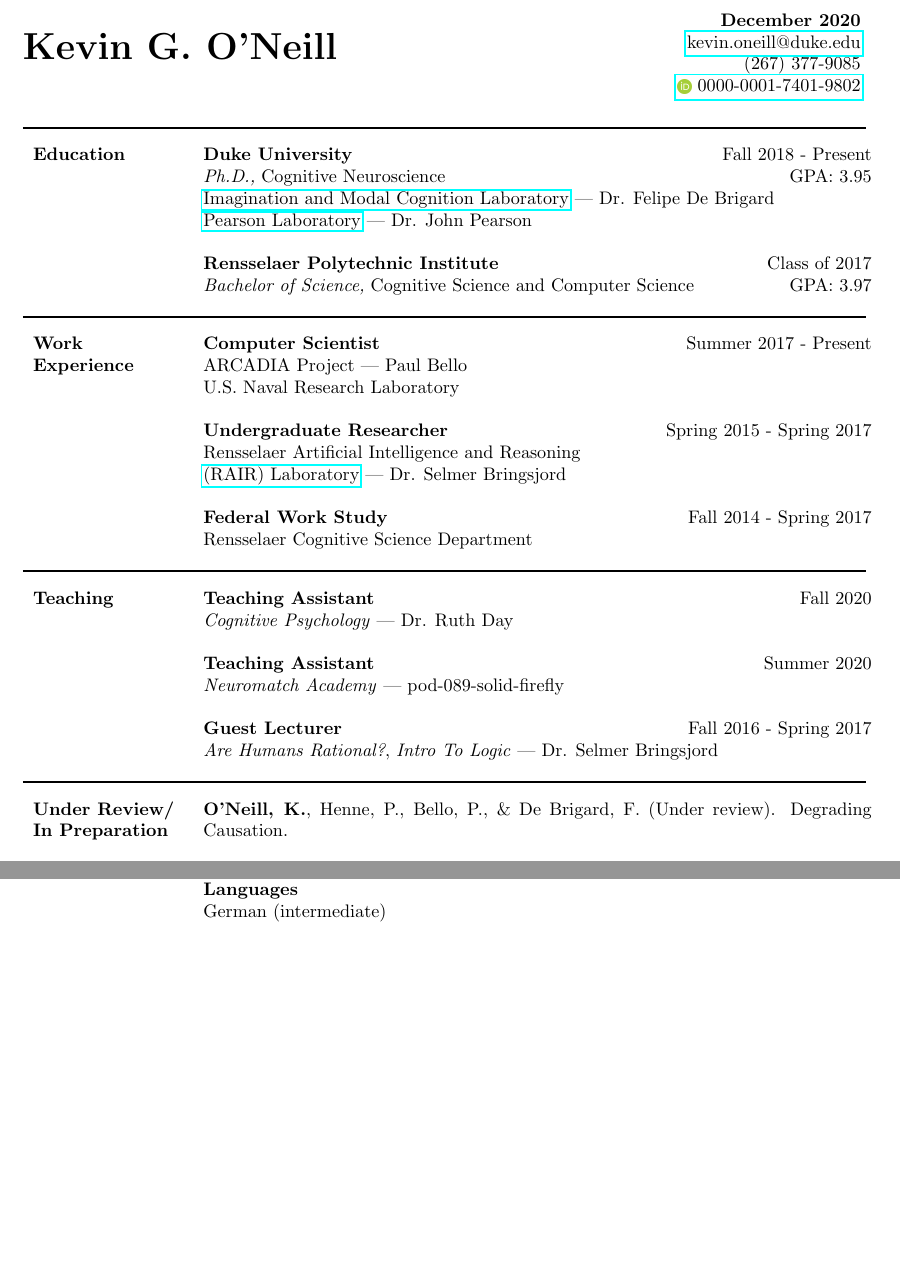
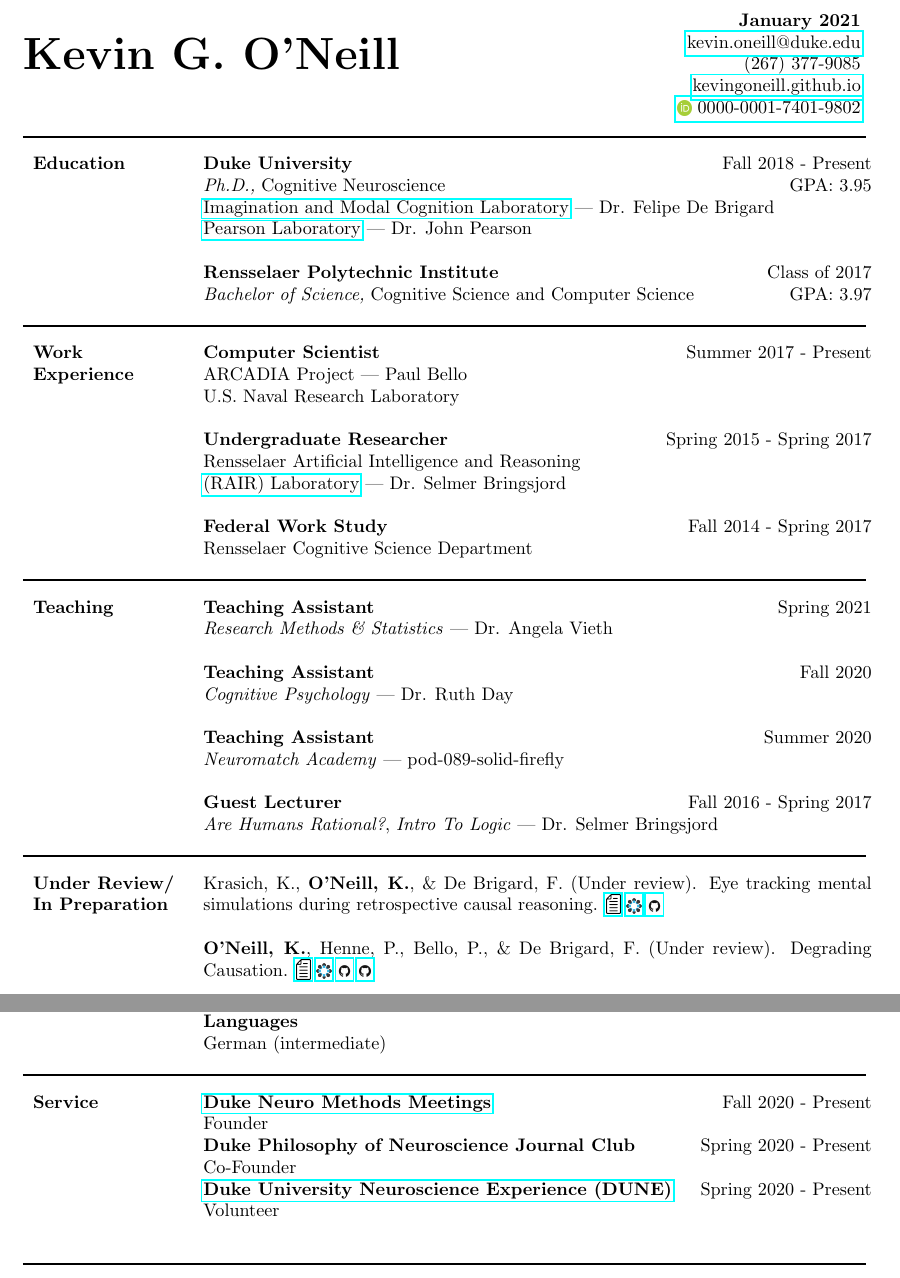
Before and after one commit to kevingoneill/cv, a LaTeX CV (cv.tex, which reads papers.bib, papers.tex, teaching.tex): two parts of pages 1 and 3 of 3 before the commit and two parts of pages 1 and 3 of 4 after it, joined at a grey line, cut at the place of the change, the shorter picture padded with empty space. Compiled offline with pdfLaTeX.

Commit message:
Updates for 2021, added a service section

```diff
--- a/cv.tex
+++ b/cv.tex
@@ -4,6 +4,7 @@
 \usepackage[style=apa, backend=biber, bibencoding=utf8]{biblatex}
 \usepackage{graphicx}
 \usepackage{hyperref}
+\usepackage{multicol}
 
 \addbibresource{papers.bib}
 \addbibresource{conference-papers.bib}
@@ -14,12 +15,15 @@
 %% ORCID ID
 \newcommand{\orcid}[1]{\href{https://orcid.org/#1}{\raisebox{-0.15\totalheight}{\includegraphics[width=8pt]{img/orcid.png}} #1}}
 
+\newcommand{\imglink}[2]{\href{#2}{\raisebox{-0.15\totalheight}{\includegraphics[width=8pt]{img/#1.png}}}}
+
 \begin{document}
-\strut\hspace{-3.5cm}{\centering\huge\bf Kevin G. O'Neill} \hfill\vspace{-.25cm}
+\strut\hspace{-3.5cm}{\centering\Huge\bf Kevin G. O'Neill} \hfill\vspace{-.5cm}
 \begin{tabular}{r}
-  \textbf{December 2020}\\
+  \textbf{January 2021}\\
   \href{mailto:kevin.oneill@duke.edu}{kevin.oneill@duke.edu} \\
   (267) 377-9085 \\
+  \href{https://kevingoneill.github.io}{kevingoneill.github.io} \\
   \orcid{0000-0001-7401-9802}
 \end{tabular}
 
@@ -95,6 +99,16 @@
   %\item \textbf{Vice President, Treasurer}, Rensselaer Photo Club \hfill 2015 - 2017
   %\end{itemize}
 
+  \line\section{Service}
+  \textbf{\href{https://dukeneuromethods.github.io/}{Duke Neuro Methods Meetings}} \hfill Fall 2020 - Present \\
+  Founder \\
+  \textbf{Duke Philosophy of Neuroscience Journal Club} \hfill Spring 2020 - Present \\
+  Co-Founder \\
+  \textbf{\href{https://sites.duke.edu/dune}{Duke University Neuroscience Experience (DUNE)}} \hfill Spring 2020 - Present \\
+  Volunteer \\
+
+
+
   \line\section{References}
   \begin{tabular}{p{5.5cm} p{5.5cm}}
     \textbf{Felipe De Brigard, Ph.D.}\newline
--- a/papers.bib
+++ b/papers.bib
@@ -1,3 +1,10 @@
+@article{Krasich2021,
+title={{Eye tracking mental simulations during retrospective causal reasoning}},
+author={Krasich, K. and \textbf{O'Neill, K.} and De Brigard, F.},
+journal={},
+year={Under review}
+}
+
 @article{Henne2020,
 title={{Norms Affect Prospective Causal Judgments}},
 author={Henne, P. and \textbf{O'Neill, K.} and Bello, P. and Khemlani, S. and De Brigard, F.},
--- a/papers.tex
+++ b/papers.tex
@@ -1,4 +1,4 @@
 \section{Under Review/\\In Preparation}
-\fullcite{ONeill2020Causation}.
+\fullcite{Krasich2021}. \imglink{paper}{https://osf.io/rzbja} \imglink{osf}{https://osf.io/w2q9v/} \imglink{github}{https://github.com/IMC-Lab/LAMI}
 
-\fullcite{ONeill2020Cat}.
+\fullcite{ONeill2020Causation}. \imglink{paper}{https://osf.io/rzbja} \imglink{osf}{https://osf.io/dwjpt/} \imglink{github}{https://github.com/kevingoneill/AreCausalJudgmentsGraded} \imglink{github}{https://github.com/kevingoneill/partial-causation}
@@ -10 +12,2 @@
 
+\fullcite{Seli2020}. \imglink{paper}{https://doi.org/10.1093/geronb/gbaa031} \imglink{osf}{https://osf.io/rg9ma/}
--- a/teaching.tex
+++ b/teaching.tex
@@ -1,4 +1,7 @@
 \section{Teaching}
+\textbf{Teaching Assistant} \hfill Spring 2021 \\
+\emph{Research Methods \& Statistics} --- Dr. Angela Vieth
+
 \textbf{Teaching Assistant} \hfill Fall 2020 \\
 \emph{Cognitive Psychology} --- Dr. Ruth Day
 
```
Also changed, not shown: conference-papers.tex (+4 -4 lines), cv.pdf, img/github.png (added), img/osf.png (added), img/paper.png (added), papers.tex (11 more changed lines).
